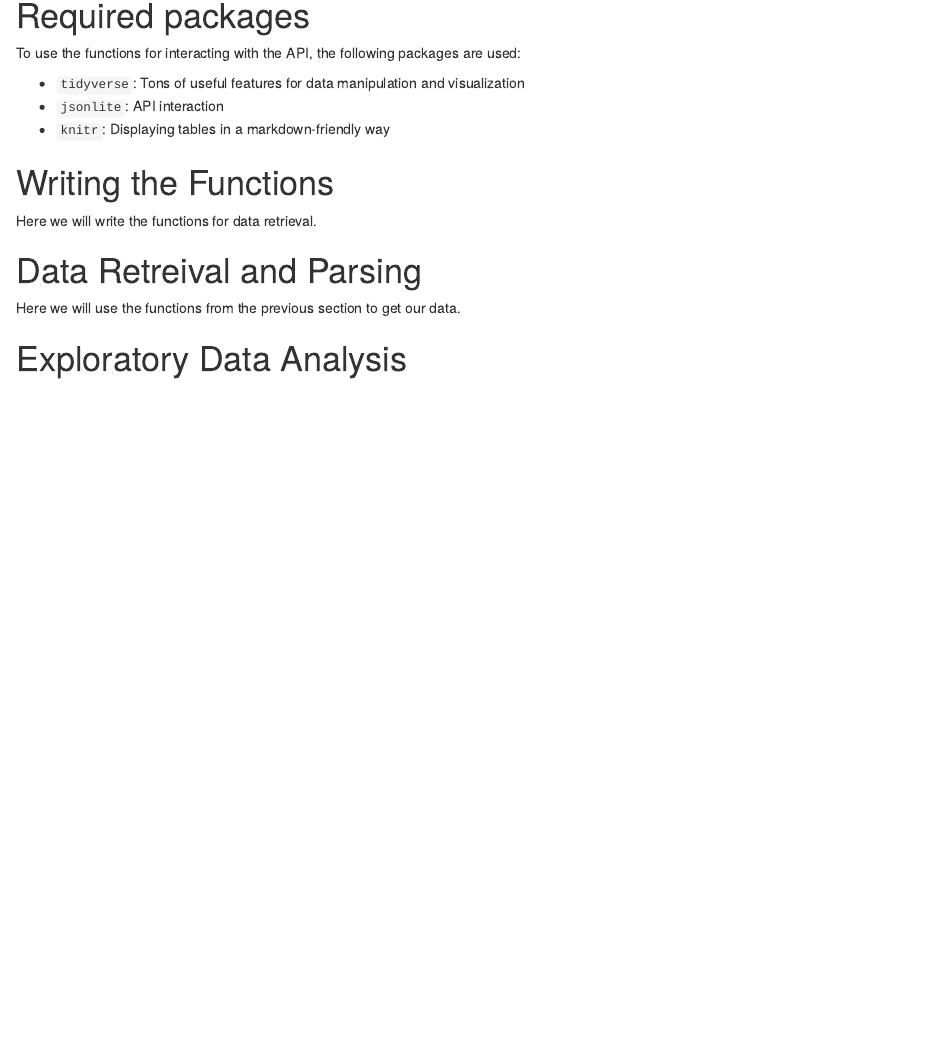
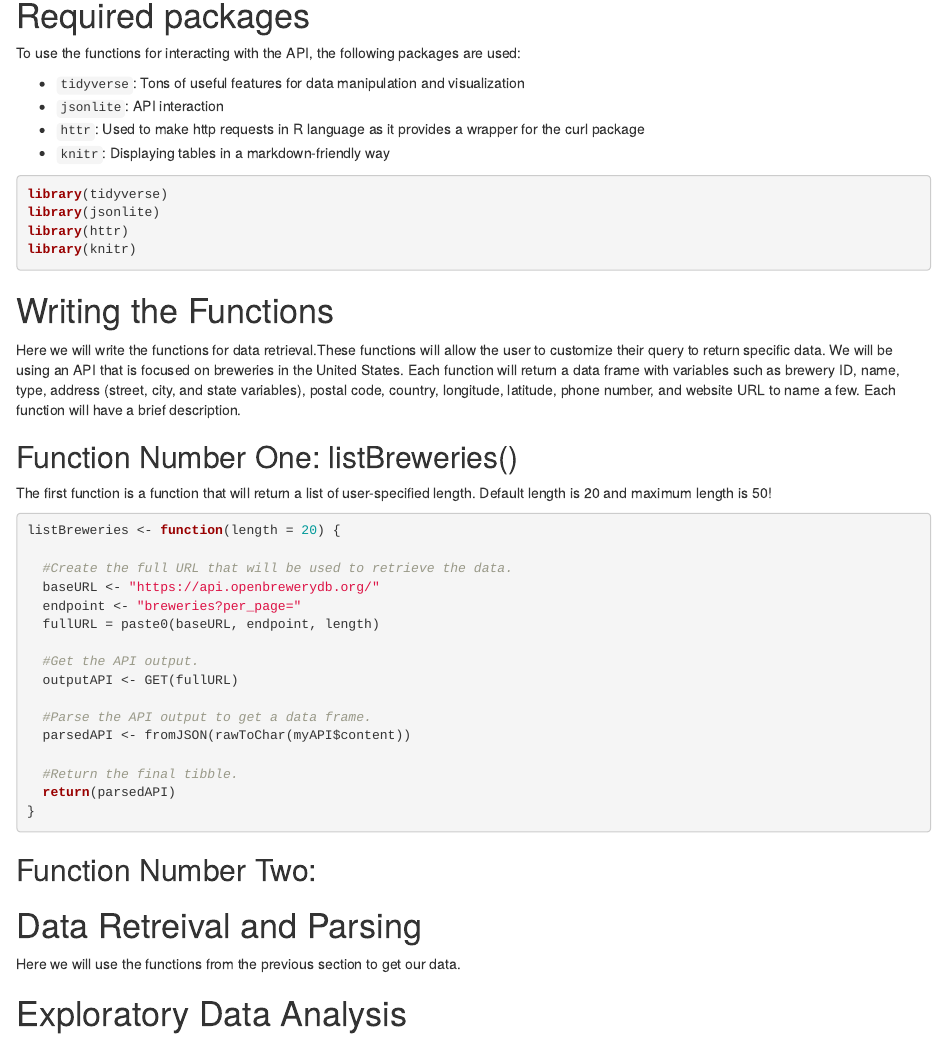
Before and after one commit to rlhardy2/ST-558-Project-2, an R Markdown document (ST558 Project 2.Rmd): the page in a window 1100 px wide, from 250 px down. Rendered offline with R 4.5, knitr and Pandoc, with nearby package versions.

Commit message:
Created the first function. 1/6 endpoints completed.

````diff
--- a/ST558 Project 2.Rmd
+++ b/ST558 Project 2.Rmd
@@ -18,11 +18,45 @@ To use the functions for interacting with the API, the following packages are us
 
 * `tidyverse`: Tons of useful features for data manipulation and visualization
 * `jsonlite`: API interaction
+* `httr`: Used to make http requests in R language as it provides a wrapper for the curl package
 * `knitr`: Displaying tables in a markdown-friendly way
+
+```{r}
+library(tidyverse)
+library(jsonlite)
+library(httr)
+library(knitr)
+```
 
 # Writing the Functions
 
-Here we will write the functions for data retrieval.
+Here we will write the functions for data retrieval.These functions will allow the user to customize their query to return specific data. We will be using an API that is focused on breweries in the United States. Each function will return a data frame with variables such as brewery ID, name, type, address (street, city, and state variables), postal code, country, longitude, latitude, phone number, and website URL to name a few. Each function will have a brief description.
+
+## Function Number One: listBreweries()
+
+The first function is a function that will return a list of user-specified length. Default length is 20 and maximum length is 50!
+
+```{r}
+listBreweries <- function(length = 20) {
+
+  #Create the full URL that will be used to retrieve the data.
+  baseURL <- "https://api.openbrewerydb.org/"
+  endpoint <- "breweries?per_page="
+  fullURL = paste0(baseURL, endpoint, length)
+
+  #Get the API output.
+  outputAPI <- GET(fullURL)
+
+  #Parse the API output to get a data frame.
+  parsedAPI <- fromJSON(rawToChar(myAPI$content))
+
+  #Return the final tibble.
+  return(parsedAPI)
+}
+```
+
+## Function Number Two:
+
 
 
 # Data Retreival and Parsing
````
Also changed, not shown: R script render code.R (line endings or trailing spaces).
